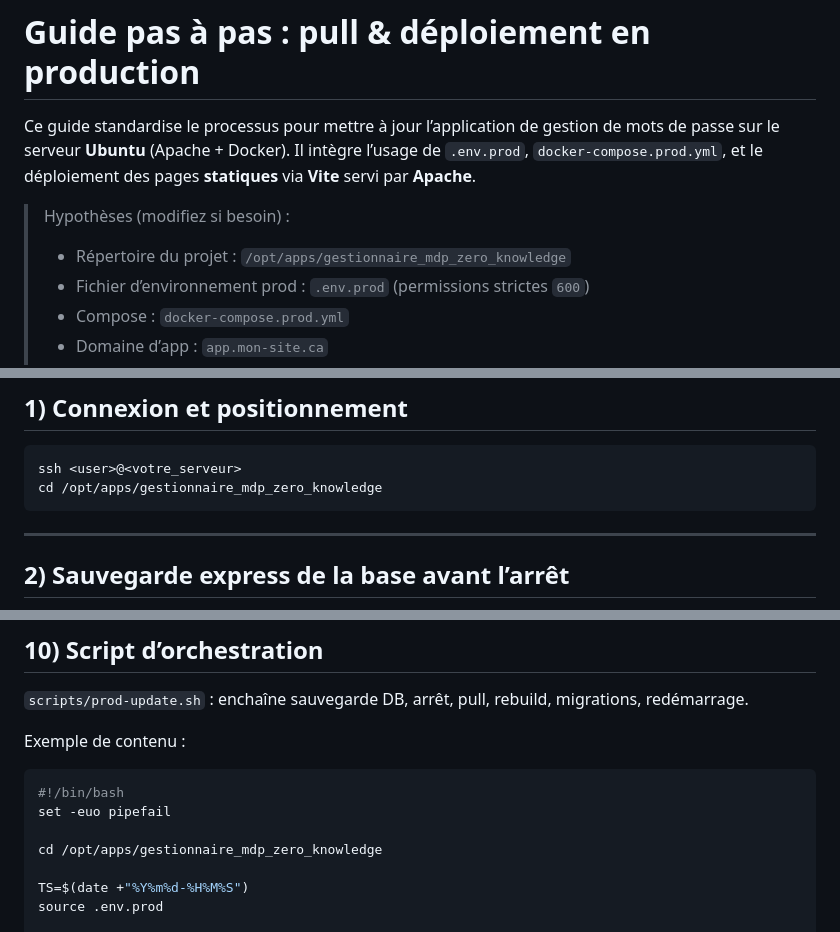
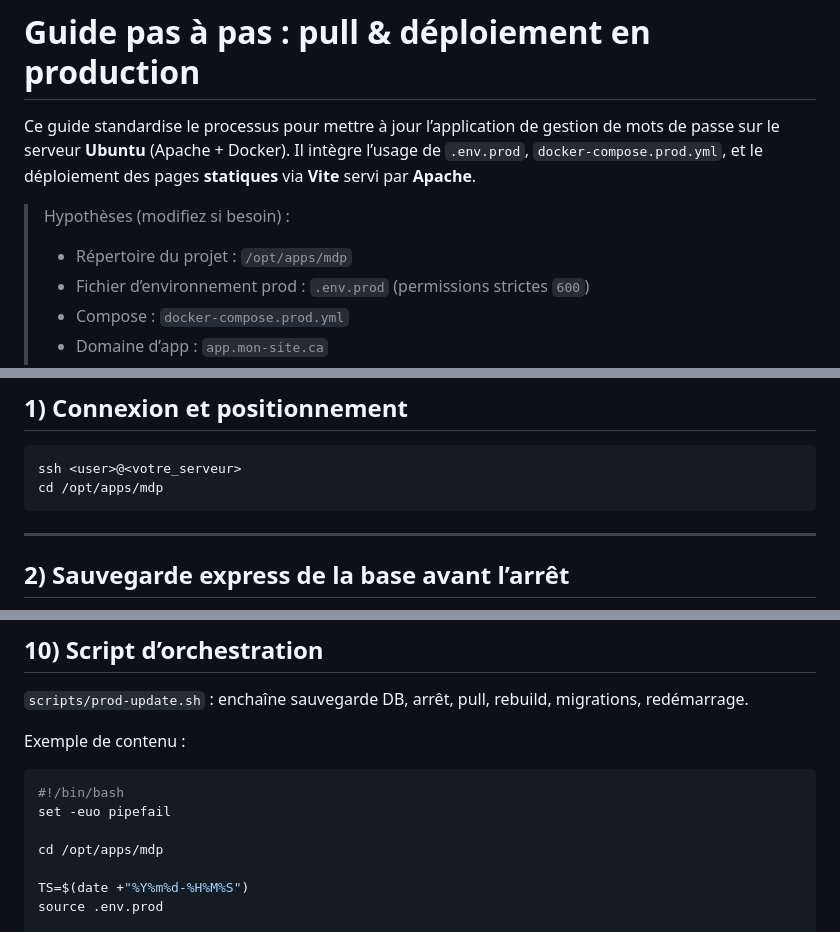
Before and after one commit to blues1961/gestionnaireMDP, a Markdown page: docs/Guide de deploiement.md, 3 parts joined by grey strips. Drawn GitHub-style.

Commit message:
docs: remplacer anciens chemins (/opt/apps/gestionnaire_mdp_zero_knowledge, /opt/apps/calendrier) par /opt/apps/mdp et /opt/apps/cal; purge fichiers BROKEN

````diff
--- a/docs/Guide de deploiement.md
+++ b/docs/Guide de deploiement.md
@@ -4,7 +4,7 @@ Ce guide standardise le processus pour mettre à jour l’application de gestion
 
 > Hypothèses (modifiez si besoin) :
 >
-> * Répertoire du projet : `/opt/apps/gestionnaire_mdp_zero_knowledge`
+> * Répertoire du projet : `/opt/apps/mdp`
 > * Fichier d’environnement prod : `.env.prod` (permissions strictes `600`)
 > * Compose : `docker-compose.prod.yml`
 > * Domaine d’app : `app.mon-site.ca`
@@ -35,7 +35,7 @@ Ce guide standardise le processus pour mettre à jour l’application de gestion
 
 ```bash
 ssh <user>@<votre_serveur>
-cd /opt/apps/gestionnaire_mdp_zero_knowledge
+cd /opt/apps/mdp
 ```
 
 ---
@@ -173,7 +173,7 @@ Exemple de contenu :
 #!/bin/bash
 set -euo pipefail
 
-cd /opt/apps/gestionnaire_mdp_zero_knowledge
+cd /opt/apps/mdp
 
 TS=$(date +"%Y%m%d-%H%M%S")
 source .env.prod
````
Also changed, not shown: other parts of docs/Guide de deploiement.md (+1 -1 lines).
